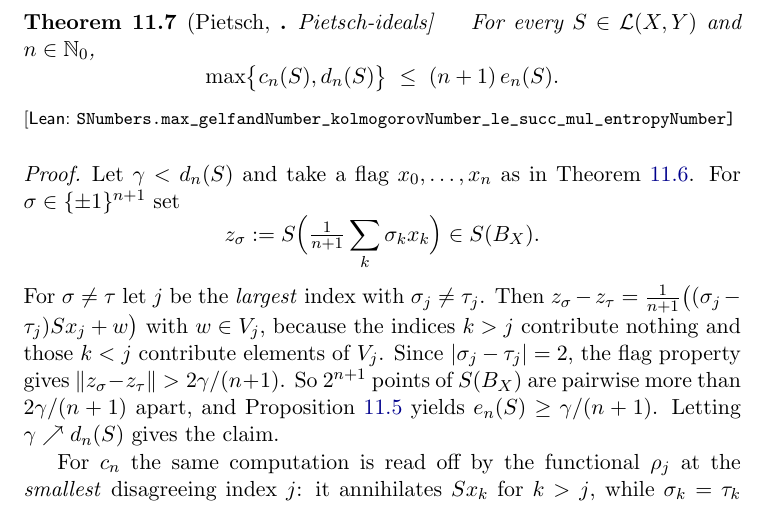
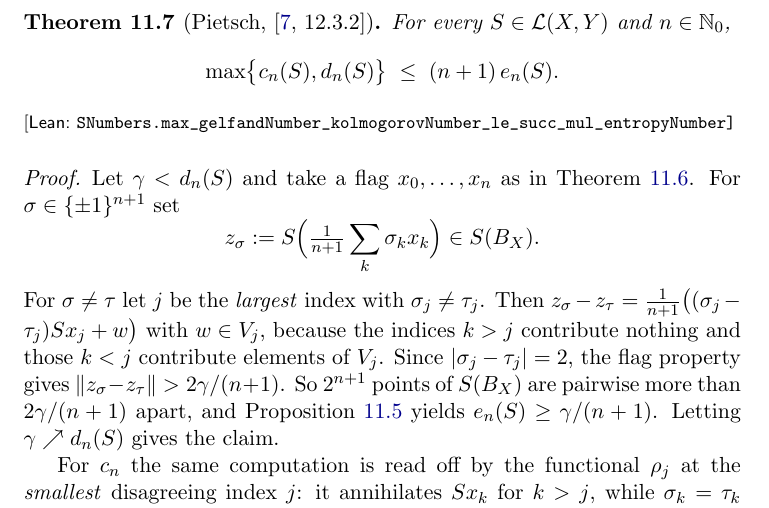
Before and after one commit to mario-ullrich/Lean-SNumbers, a LaTeX thesis (blueprint/src/print.tex, which reads blueprint/src/content.tex): part of page 40 of 42, cut so that both start at the same text. Compiled offline with pdfLaTeX.

Commit message:
blueprint: brace the cite inside the theorem title so pdflatex completes

```diff
--- a/blueprint/src/content.tex
+++ b/blueprint/src/content.tex
@@ -1957,7 +1957,7 @@ $c_n$ on the common kernel of the functionals already chosen, and rescale
 the resulting unit-image vector by $\gamma$ to land in $B_X$.
 \end{proof}
 
-\begin{theorem}[Pietsch, \cite[12.3.2]{Pietsch-ideals}]
+\begin{theorem}[Pietsch, {\cite[12.3.2]{Pietsch-ideals}}]
 \label{thm:entropy-bound}
 \lean{SNumbers.max_gelfandNumber_kolmogorovNumber_le_succ_mul_entropyNumber}
 \leanok
```
